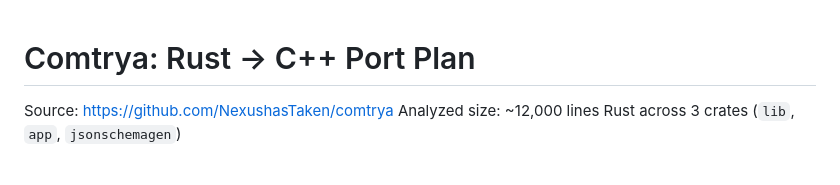
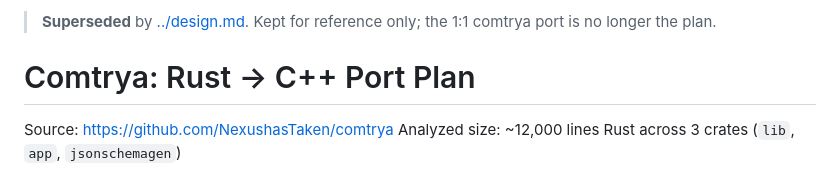
Before and after one commit to NexushasTaken/mdot, a Markdown page: docs/archive/comtrya-port-plan.md, the part around the change. Drawn GitHub-style.

Commit message:
docs: new mdot design, archive comtrya port plan
Co-Authored-By: Claude Opus 5.5 <noreply@anthropic.com>

```diff
--- a/docs/plan.md
+++ b/docs/archive/comtrya-port-plan.md
@@ -1,3 +1,5 @@
+> **Superseded** by [../design.md](../design.md). Kept for reference only; the 1:1 comtrya port is no longer the plan.
+
 # Comtrya: Rust → C++ Port Plan
 
 Source: https://github.com/NexushasTaken/comtrya
```
Also changed, not shown: docs/design.md (added, +469 -0 lines).
